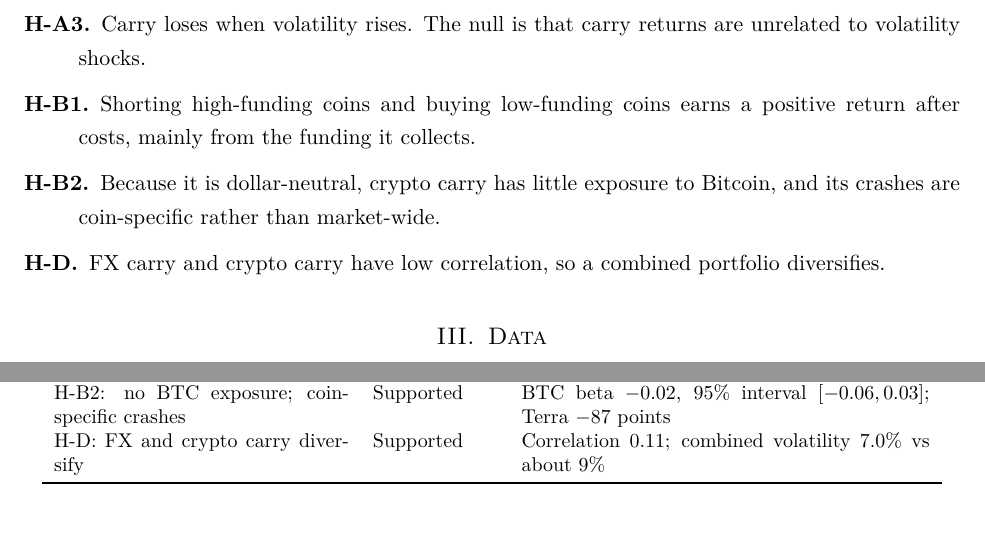
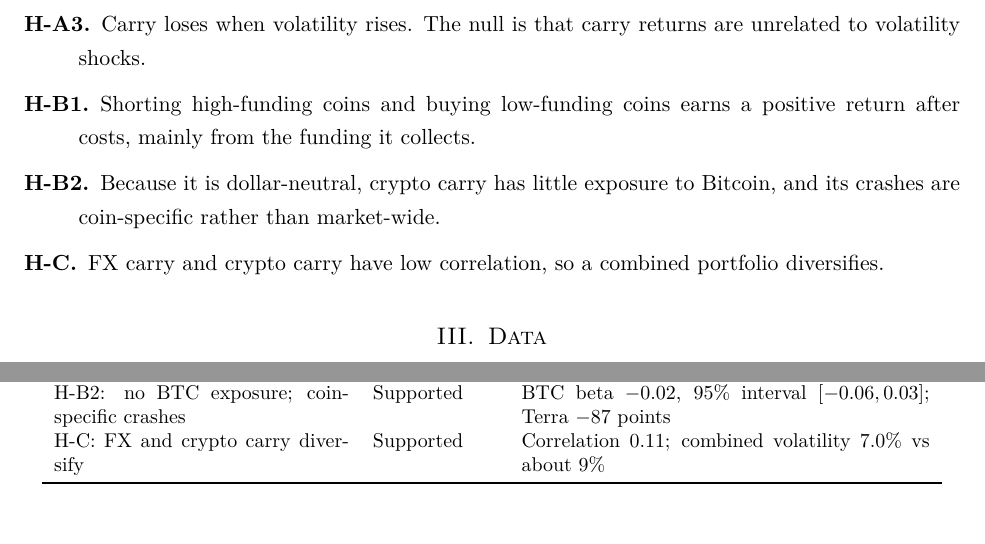
Before and after one commit to rezazamani2329/currency-crypto-carry, a LaTeX paper (paper/crowded_carry_paper.tex): two parts of pages 7 and 26 of 31, joined at a grey line, cut so that both start at the same text. Compiled offline with pdfLaTeX.

Commit message:
Paper: rename hypothesis H-D to H-C

```diff
--- a/paper/crowded_carry_paper.tex
+++ b/paper/crowded_carry_paper.tex
@@ -156,7 +156,7 @@ We split the main question into six research questions: (RQ1) whether G10 carry
 \item[H-A3.] Carry loses when volatility rises. The null is that carry returns are unrelated to volatility shocks.
 \item[H-B1.] Shorting high-funding coins and buying low-funding coins earns a positive return after costs, mainly from the funding it collects.
 \item[H-B2.] Because it is dollar-neutral, crypto carry has little exposure to Bitcoin, and its crashes are coin-specific rather than market-wide.
-\item[H-D.] FX carry and crypto carry have low correlation, so a combined portfolio diversifies.
+\item[H-C.] FX carry and crypto carry have low correlation, so a combined portfolio diversifies.
 \end{description}
 
 %==========================================================
@@ -670,7 +670,7 @@ H-A2: crowding predicts weaker carry & Not supported & 0.02\% vs 0.30\% ($t=-0.5
 H-A3: carry loses in volatility spikes & Supported & Volatility beta $-1.55$ ($t=-3.7$); alpha not significant \\
 H-B1: funding carry earns a premium & Mixed & Funding $+8.5$\% a year, but net Sharpe 0.14; price moves dominate \\
 H-B2: no BTC exposure; coin-specific crashes & Supported & BTC beta $-0.02$, 95\% interval $[-0.06, 0.03]$; Terra $-87$ points \\
-H-D: FX and crypto carry diversify & Supported & Correlation 0.11; combined volatility 7.0\% vs about 9\% \\
+H-C: FX and crypto carry diversify & Supported & Correlation 0.11; combined volatility 7.0\% vs about 9\% \\
 \bottomrule
 \end{tabular}
 \end{table}
```
Also changed, not shown: paper/crowded_carry_paper.pdf, paper/crowded_carry_paper.tex (2 more changed lines), 1 other file.
